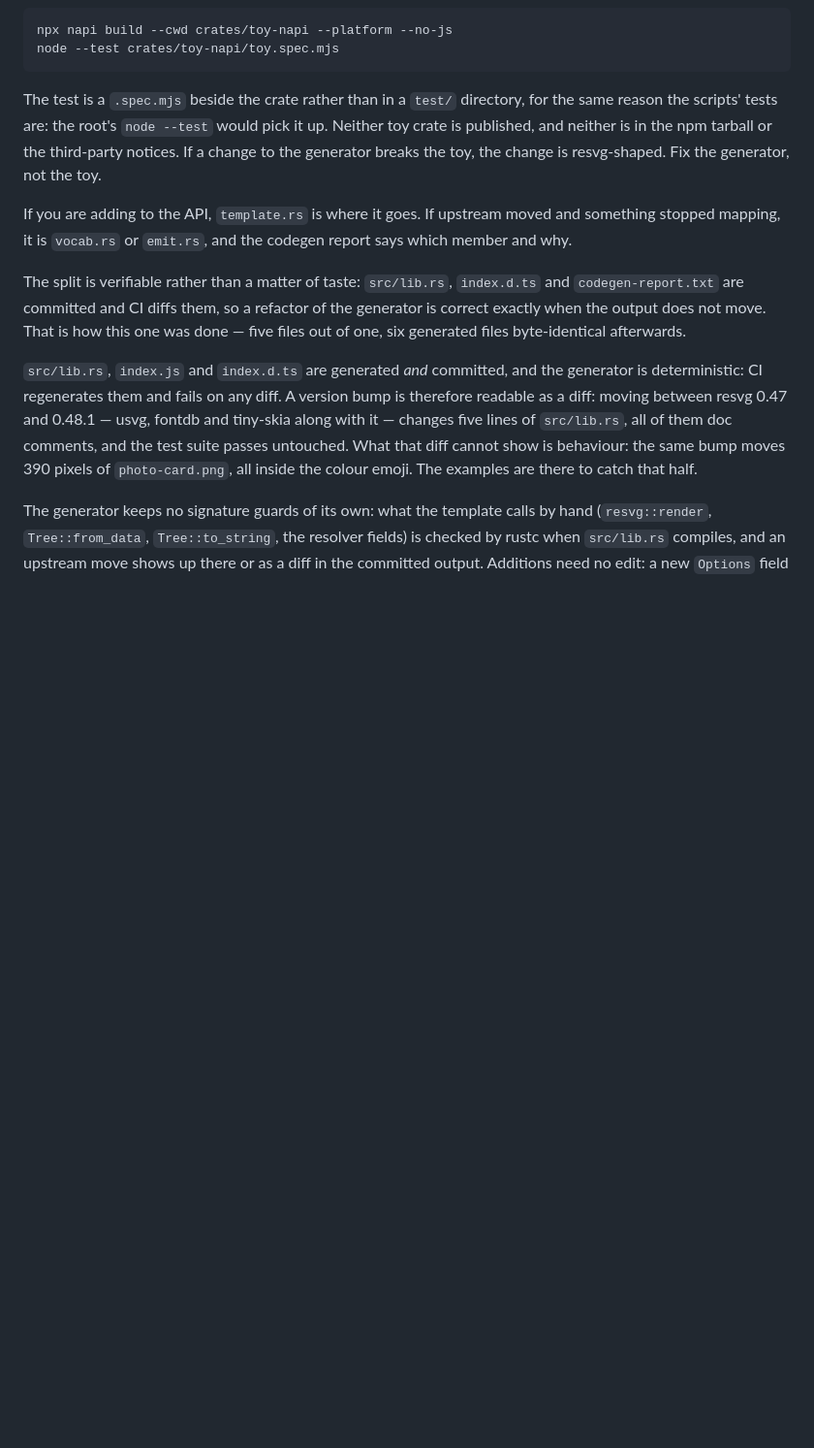
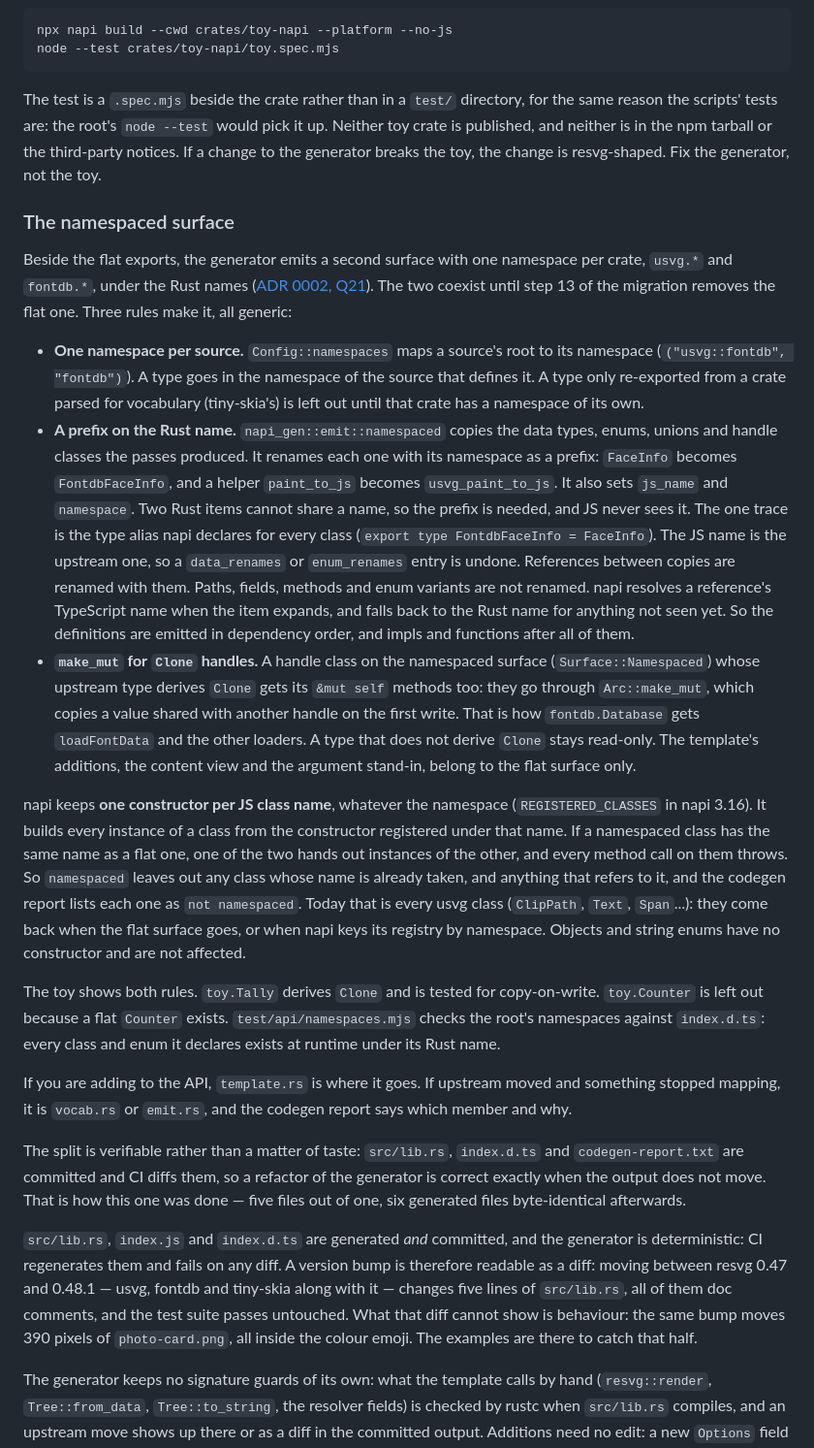
Before and after one commit to p8nut/resvg-napi, a Markdown page: CONTRIBUTING.md, the part around the change. Shown at 97% size. Rendered like a GitHub page; blank space fills up the shorter version.

Commit message:
docs: the namespaced surface, its prefix and make_mut rules; tick step 4
Records the napi limit step 4 ran into: one constructor per class name,
which keeps the usvg classes out until the flat surface goes.

```diff
--- a/CONTRIBUTING.md
+++ b/CONTRIBUTING.md
@@ -72,6 +72,55 @@ for the same reason the scripts' tests are: the root's `node --test` would
 pick it up. Neither toy crate is published, and neither is in the npm tarball
 or the third-party notices. If a change to the generator breaks the toy, the
 change is resvg-shaped. Fix the generator, not the toy.
+
+### The namespaced surface
+
+Beside the flat exports, the generator emits a second surface with one
+namespace per crate, `usvg.*` and `fontdb.*`, under the Rust names
+([ADR 0002, Q21](docs/adr/0002-api-details.md)). The two coexist until step 13
+of the migration removes the flat one. Three rules make it, all generic:
+
+- **One namespace per source.** `Config::namespaces` maps a source's root to
+  its namespace (`("usvg::fontdb", "fontdb")`). A type goes in the namespace
+  of the source that defines it. A type only re-exported from a crate parsed
+  for vocabulary (tiny-skia's) is left out until that crate has a namespace
+  of its own.
+- **A prefix on the Rust name.** `napi_gen::emit::namespaced` copies the data
+  types, enums, unions and handle classes the passes produced. It renames
+  each one with its namespace as a prefix: `FaceInfo` becomes `FontdbFaceInfo`,
+  and a helper `paint_to_js` becomes `usvg_paint_to_js`. It also sets
+  `js_name` and `namespace`. Two Rust items cannot share a name, so the prefix
+  is needed, and JS never sees it. The one trace is the type alias napi
+  declares for every class (`export type FontdbFaceInfo = FaceInfo`). The JS
+  name is the upstream one, so a `data_renames` or `enum_renames` entry is
+  undone. References between copies are renamed with them. Paths, fields,
+  methods and enum variants are not renamed. napi resolves a reference's
+  TypeScript name when the item expands, and falls back to the Rust name for
+  anything not seen yet. So the definitions are emitted in dependency order,
+  and impls and functions after all of them.
+- **`make_mut` for `Clone` handles.** A handle class on the namespaced surface
+  (`Surface::Namespaced`) whose upstream type derives `Clone` gets its
+  `&mut self` methods too: they go through `Arc::make_mut`, which copies a
+  value shared with another handle on the first write. That is how
+  `fontdb.Database` gets `loadFontData` and the other loaders. A type that
+  does not derive `Clone` stays read-only. The template's additions, the
+  content view and the argument stand-in, belong to the flat surface only.
+
+napi keeps **one constructor per JS class name**, whatever the namespace
+(`REGISTERED_CLASSES` in napi 3.16). It builds every instance of a class from
+the constructor registered under that name. If a namespaced class has the same
+name as a flat one, one of the two hands out instances of the other, and
+every method call on them throws. So `namespaced` leaves out any class whose
+name is already taken, and anything that refers to it, and the codegen report
+lists each one as `not namespaced`. Today that is every usvg class (`ClipPath`,
+`Text`, `Span`...): they come back when the flat surface goes, or when napi
+keys its registry by namespace. Objects and string enums have no constructor
+and are not affected.
+
+The toy shows both rules. `toy.Tally` derives `Clone` and is tested for
+copy-on-write. `toy.Counter` is left out because a flat `Counter` exists.
+`test/api/namespaces.mjs` checks the root's namespaces against `index.d.ts`:
+every class and enum it declares exists at runtime under its Rust name.
 
 If you are adding to the API, `template.rs` is where it goes. If upstream moved
 and something stopped mapping, it is `vocab.rs` or `emit.rs`, and the codegen
```
Also changed, not shown: docs/migration-0.10.md (+11 -1 lines).
